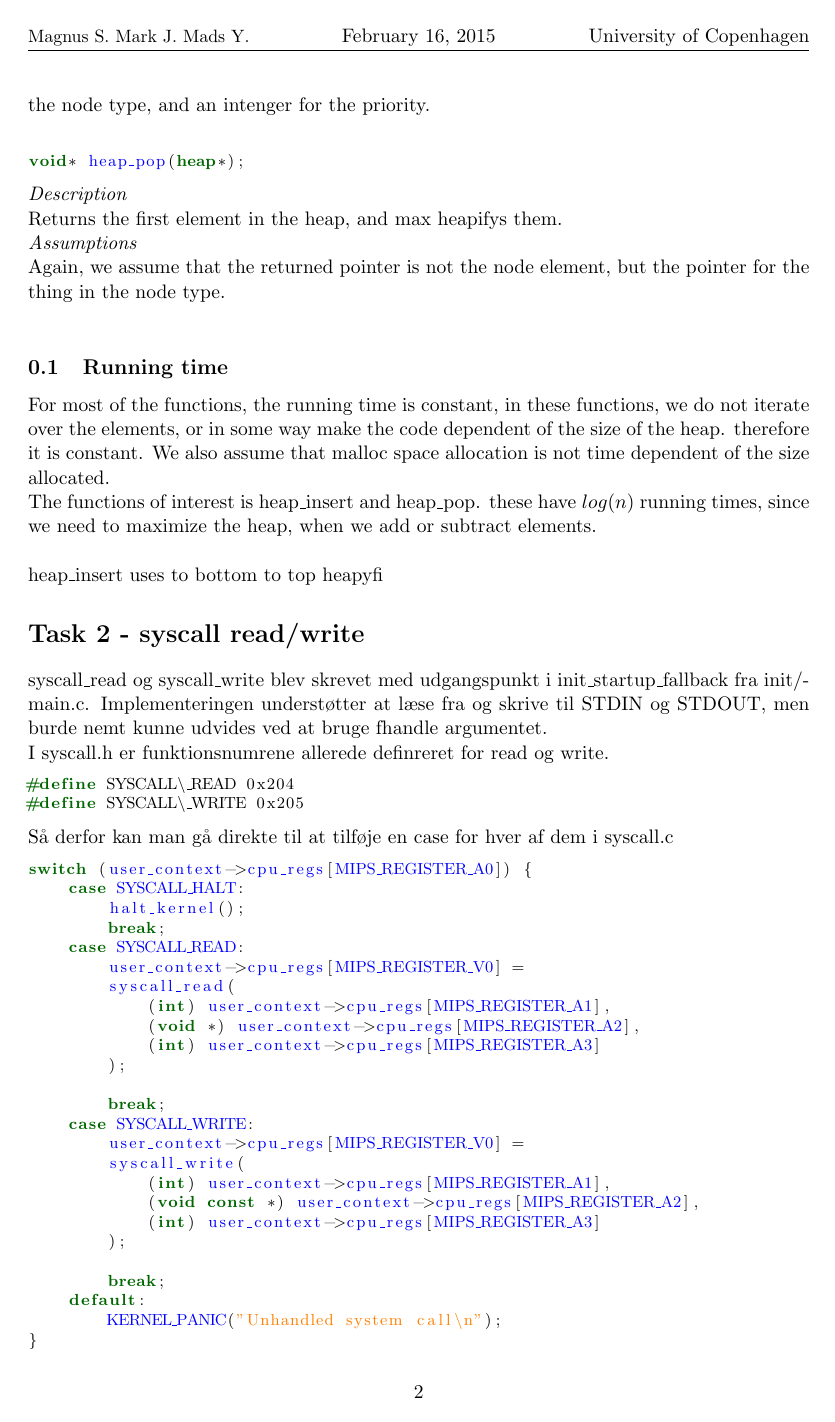
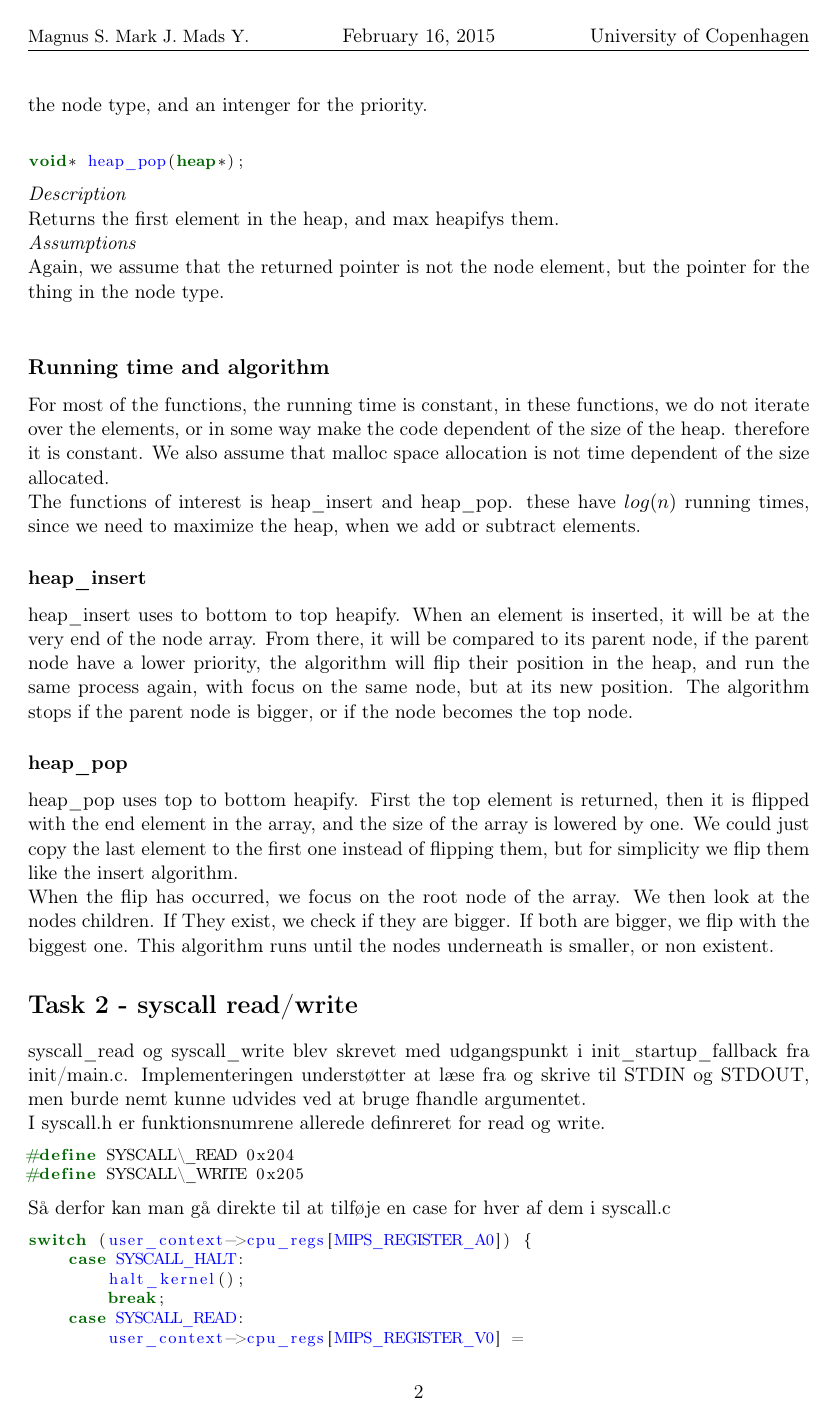
Before and after one commit to zone31/OSM, a LaTeX document (G1/report/report.tex): page 3 of 4. Compiled offline with pdfLaTeX.

Commit message:
Finished report tast 1 for G1

```diff
--- a/G1/report/report.tex
+++ b/G1/report/report.tex
@@ -5,6 +5,9 @@
 \usepackage{fancyhdr, amsmath, amssymb, comment, caption, placeins, subfigure,
     fixltx2e, changepage, listings, courier, soul, hyperref, geometry,
     enumerate, listings, enumitem}
+\usepackage[T1]{fontenc}
+\usepackage[utf8]{inputenc}
+\usepackage[english]{babel}
 
 
 \author{\Large{Magnus N\o rskov Stavngaard} \\
@@ -34,6 +37,19 @@
 basicstyle=\footnotesize,
 language=C,
 numbers=none}
+\lstset{literate=
+  {á}{{\'a}}1 {é}{{\'e}}1 {í}{{\'i}}1 {ó}{{\'o}}1 {ú}{{\'u}}1
+  {Á}{{\'A}}1 {É}{{\'E}}1 {Í}{{\'I}}1 {Ó}{{\'O}}1 {Ú}{{\'U}}1
+  {à}{{\`a}}1 {è}{{\`e}}1 {ì}{{\`i}}1 {ò}{{\`o}}1 {ù}{{\`u}}1
+  {À}{{\`A}}1 {È}{{\'E}}1 {Ì}{{\`I}}1 {Ò}{{\`O}}1 {Ù}{{\`U}}1
+  {ä}{{\"a}}1 {ë}{{\"e}}1 {ï}{{\"i}}1 {ö}{{\"o}}1 {ü}{{\"u}}1
+  {Ä}{{\"A}}1 {Ë}{{\"E}}1 {Ï}{{\"I}}1 {Ö}{{\"O}}1 {Ü}{{\"U}}1
+  {â}{{\^a}}1 {ê}{{\^e}}1 {î}{{\^i}}1 {ô}{{\^o}}1 {û}{{\^u}}1
+  {Â}{{\^A}}1 {Ê}{{\^E}}1 {Î}{{\^I}}1 {Ô}{{\^O}}1 {Û}{{\^U}}1
+  {œ}{{\oe}}1 {Œ}{{\OE}}1 {æ}{{\ae}}1 {Æ}{{\AE}}1 {ß}{{\ss}}1
+  {ç}{{\c c}}1 {Ç}{{\c C}}1 {ø}{{\o}}1 {å}{{\r a}}1 {Å}{{\r A}}1
+  {€}{{\EUR}}1 {£}{{\pounds}}1
+}
 
 \title{
     \vspace{3cm}
@@ -161,12 +177,18 @@ Returns the first element in the heap, and max heapifys them.\\
 \textit{Assumptions}\\
 Again, we assume that the returned pointer is not the node element, but the pointer for the thing in the node type.\\
 
-\subsection{Running time}
+\subsection*{Running time and algorithm}
 For most of the functions, the running time is constant, in these functions, we do not iterate over the elements, or in some way make the code dependent of the size of the heap. therefore it is constant. We also assume that malloc space allocation is not time dependent of the size allocated.
 \\
 The functions of interest is heap\_insert and heap\_pop. these have $log(n)$ running times, since we need to maximize the heap, when we add or subtract elements.
-\\ \\
-heap\_insert uses to bottom to top heapyfi
+\subsubsection*{heap\_insert}
+heap\_insert uses to bottom to top heapify. When an element is inserted, it will be at the very end of the node array. From there, it will be compared to its parent node, if the parent node have a lower priority, the algorithm will flip their
+position in the heap, and run the same process again, with focus on the same node, but at its new position. The algorithm stops if the parent node is bigger, or if the node becomes the top node.
+\subsubsection*{heap\_pop}
+heap\_pop uses top to bottom heapify. First the top element is returned, then it is flipped with the end element in the array, and the size of the array is lowered by one. We could just copy the last element to the first one instead of flipping them, but for simplicity we flip them like the insert algorithm.\\
+When the flip has occurred, we focus on the root node of the array. We then look
+at the nodes children. If They exist, we check if they are bigger. If both are bigger, we flip with the biggest one. This algorithm runs until the nodes underneath is smaller, or non existent.
+
 
 
 \section*{Task 2 - syscall read/write}
```
